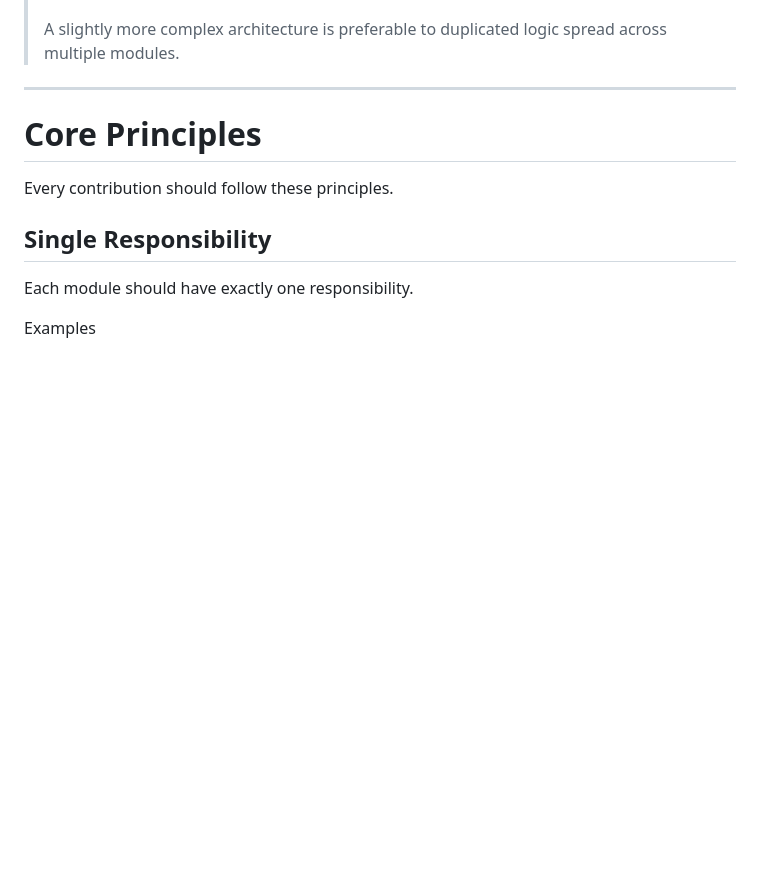
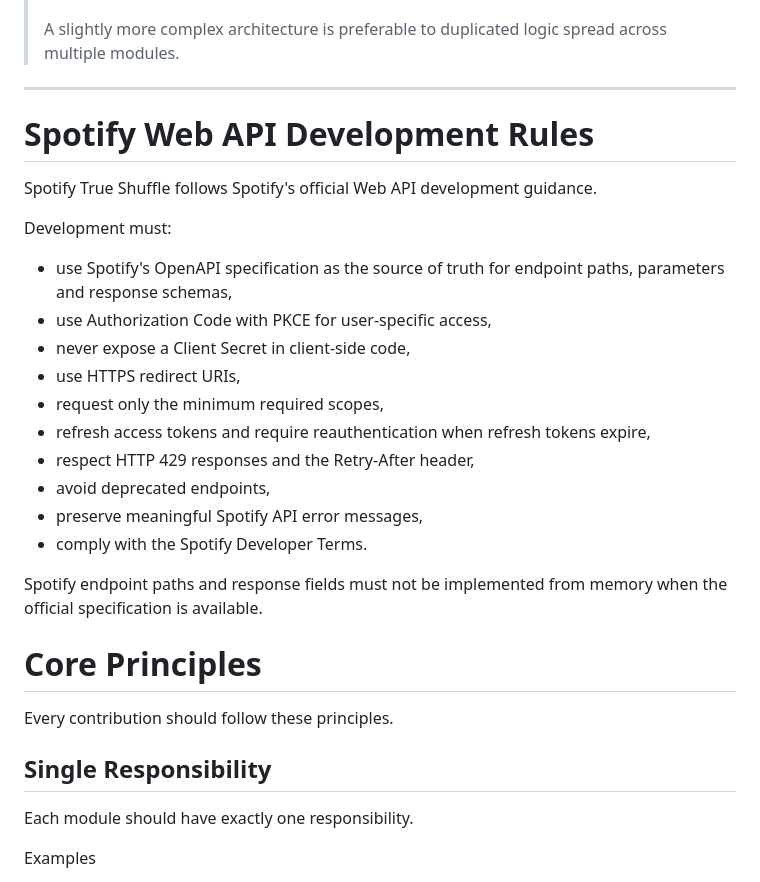
Before and after one commit to MichalikD/spotify-shortcuts-auth, a Markdown page: docs/08_Development.md, the part around the change. Drawn GitHub-style; blank space fills up the shorter version.

Commit message:
Document Spotify Web API development rules
Added development rules for Spotify Web API compliance.

```diff
--- a/docs/08_Development.md
+++ b/docs/08_Development.md
@@ -33,6 +33,25 @@ Whenever possible, development should follow the Open/Closed Principle:
 > A slightly more complex architecture is preferable to duplicated logic spread across multiple modules.
 
 ---
+
+# Spotify Web API Development Rules
+
+Spotify True Shuffle follows Spotify's official Web API development guidance.
+
+Development must:
+
+- use Spotify's OpenAPI specification as the source of truth for endpoint paths, parameters and response schemas,
+- use Authorization Code with PKCE for user-specific access,
+- never expose a Client Secret in client-side code,
+- use HTTPS redirect URIs,
+- request only the minimum required scopes,
+- refresh access tokens and require reauthentication when refresh tokens expire,
+- respect HTTP 429 responses and the Retry-After header,
+- avoid deprecated endpoints,
+- preserve meaningful Spotify API error messages,
+- comply with the Spotify Developer Terms.
+
+Spotify endpoint paths and response fields must not be implemented from memory when the official specification is available.
 
 # Core Principles
 
```
